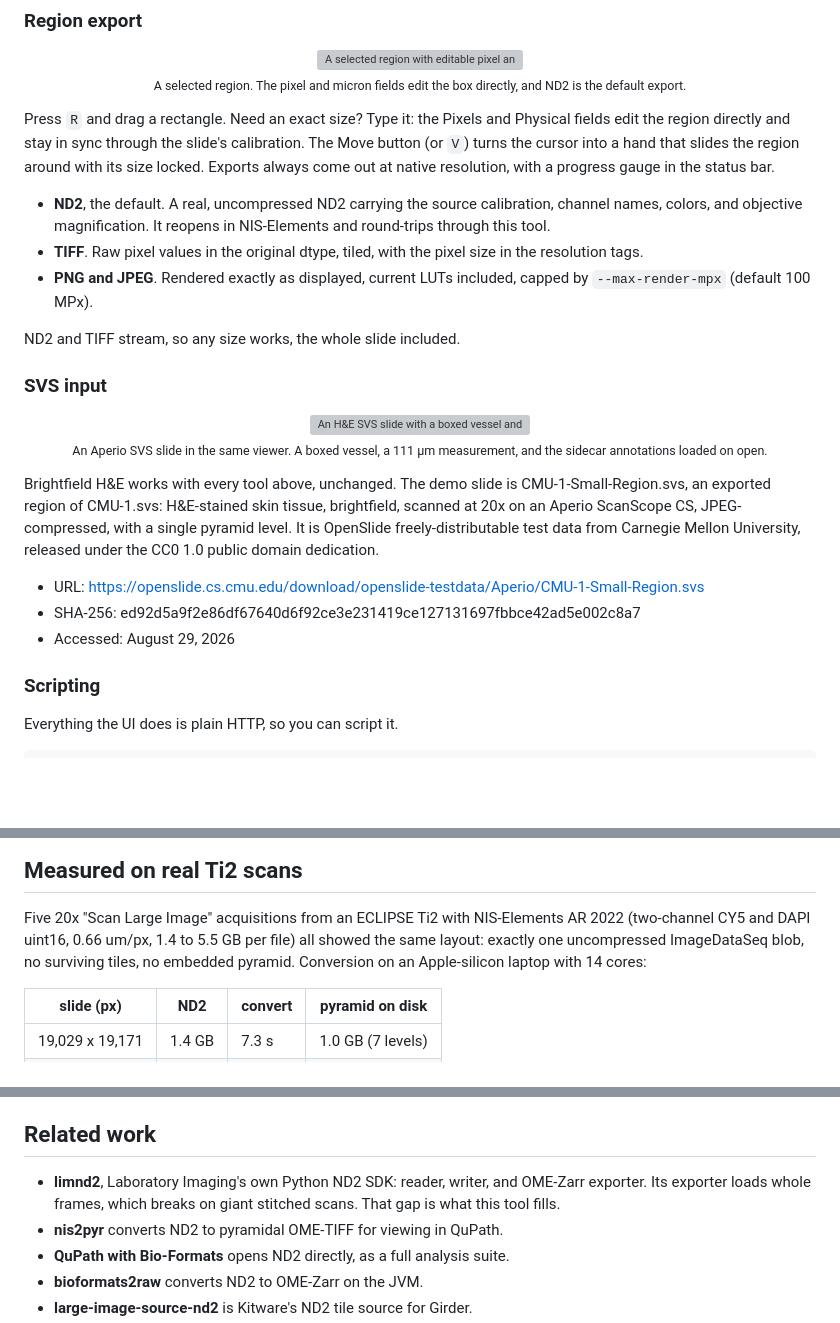
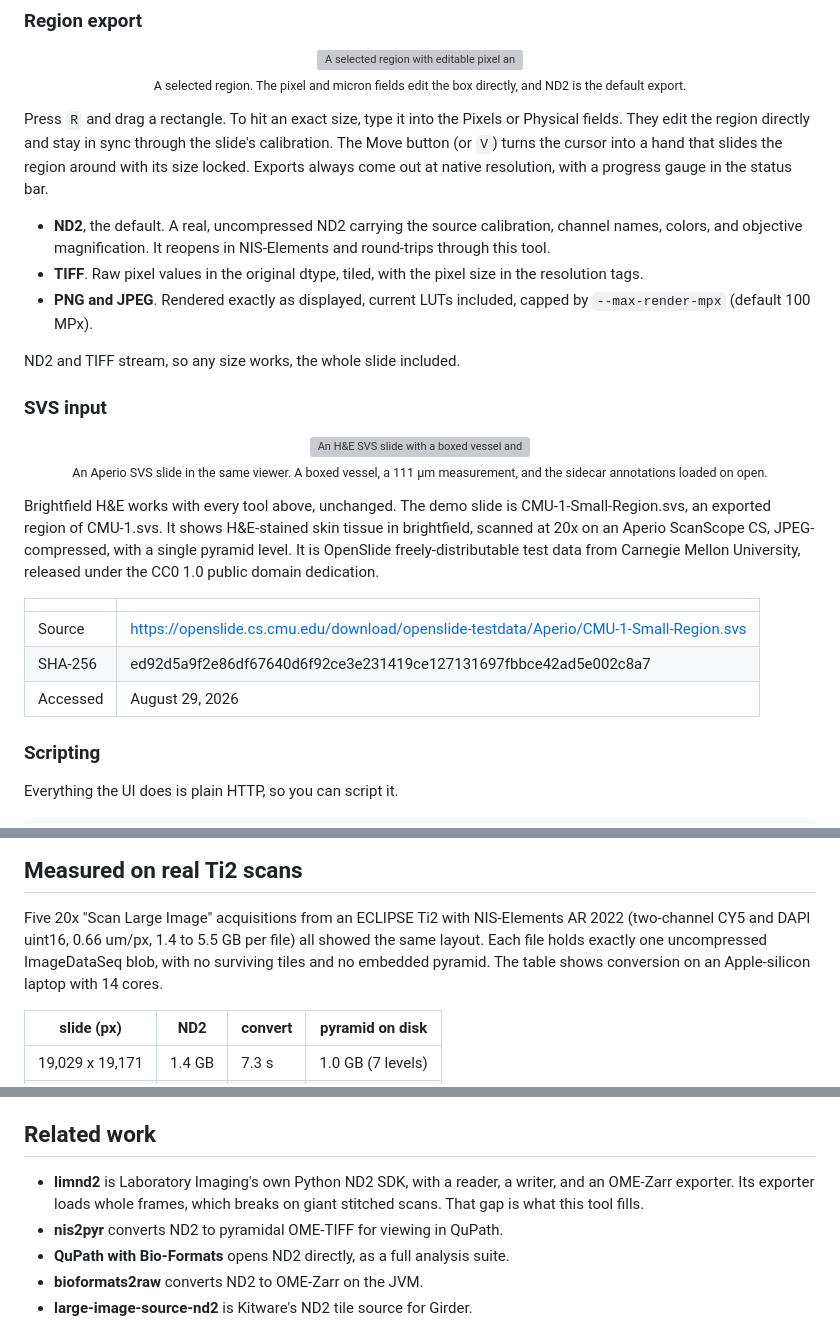
Before and after one commit to myunghyunj/nd2wsi-viewer, a Markdown page: README.md, 3 parts joined by grey strips. Drawn GitHub-style; blank space fills up the shorter version; grey boxes are pictures that could not be loaded.

```diff
--- a/README.md
+++ b/README.md
@@ -171,9 +171,9 @@ and `Export` move the same plain JSON in and out.
   <br><sub>A selected region. The pixel and micron fields edit the box directly, and ND2 is the default export.</sub>
 </p>
 
-Press `R` and drag a rectangle. Need an exact size? Type it: the Pixels
-and Physical fields edit the region directly and stay in sync through the
-slide's calibration. The Move button (or `V`) turns the cursor into a hand
+Press `R` and drag a rectangle. To hit an exact size, type it into the
+Pixels or Physical fields. They edit the region directly and stay in sync
+through the slide's calibration. The Move button (or `V`) turns the cursor into a hand
 that slides the region around with its size locked. Exports always come
 out at native resolution, with a progress gauge in the status bar.
 
@@ -194,16 +194,18 @@ ND2 and TIFF stream, so any size works, the whole slide included.
   <br><sub>An Aperio SVS slide in the same viewer. A boxed vessel, a 111 &micro;m measurement, and the sidecar annotations loaded on open.</sub>
 </p>
 
-Brightfield H&E works with every tool above, unchanged. The demo slide is
-CMU-1-Small-Region.svs, an exported region of CMU-1.svs: H&E-stained skin
-tissue, brightfield, scanned at 20x on an Aperio ScanScope CS,
-JPEG-compressed, with a single pyramid level. It is OpenSlide
-freely-distributable test data from Carnegie Mellon University, released
-under the CC0 1.0 public domain dedication.
+Brightfield H&E works with every tool above, unchanged. The demo slide
+is CMU-1-Small-Region.svs, an exported region of CMU-1.svs. It shows
+H&E-stained skin tissue in brightfield, scanned at 20x on an Aperio
+ScanScope CS, JPEG-compressed, with a single pyramid level. It is
+OpenSlide freely-distributable test data from Carnegie Mellon University,
+released under the CC0 1.0 public domain dedication.
 
-* URL: https://openslide.cs.cmu.edu/download/openslide-testdata/Aperio/CMU-1-Small-Region.svs
-* SHA-256: ed92d5a9f2e86df67640d6f92ce3e231419ce127131697fbbce42ad5e002c8a7
-* Accessed: August 29, 2026
+| | |
+|---|---|
+| Source | https://openslide.cs.cmu.edu/download/openslide-testdata/Aperio/CMU-1-Small-Region.svs |
+| SHA-256 | ed92d5a9f2e86df67640d6f92ce3e231419ce127131697fbbce42ad5e002c8a7 |
+| Accessed | August 29, 2026 |
 
 ### Scripting
 
@@ -263,9 +265,10 @@ the bridge between them.
 
 Five 20x "Scan Large Image" acquisitions from an ECLIPSE Ti2 with
 NIS-Elements AR 2022 (two-channel CY5 and DAPI uint16, 0.66 um/px, 1.4 to
-5.5 GB per file) all showed the same layout: exactly one uncompressed
-ImageDataSeq blob, no surviving tiles, no embedded pyramid. Conversion on
-an Apple-silicon laptop with 14 cores:
+5.5 GB per file) all showed the same layout. Each file holds exactly one
+uncompressed ImageDataSeq blob, with no surviving tiles and no embedded
+pyramid. The table shows conversion on an Apple-silicon laptop with 14
+cores.
 
 | slide (px)      | ND2    | convert | pyramid on disk |
 |-----------------|--------|---------|-----------------|
@@ -335,9 +338,9 @@ writer. The export tests skip when limnd2 is absent.
 
 ## Related work
 
-* **limnd2**, Laboratory Imaging's own Python ND2 SDK: reader, writer, and
-  OME-Zarr exporter. Its exporter loads whole frames, which breaks on
-  giant stitched scans. That gap is what this tool fills.
+* **limnd2** is Laboratory Imaging's own Python ND2 SDK, with a reader,
+  a writer, and an OME-Zarr exporter. Its exporter loads whole frames,
+  which breaks on giant stitched scans. That gap is what this tool fills.
 * **nis2pyr** converts ND2 to pyramidal OME-TIFF for viewing in QuPath.
 * **QuPath with Bio-Formats** opens ND2 directly, as a full analysis
   suite.
```
Also changed, not shown: other parts of README.md (+26 -26 lines).
